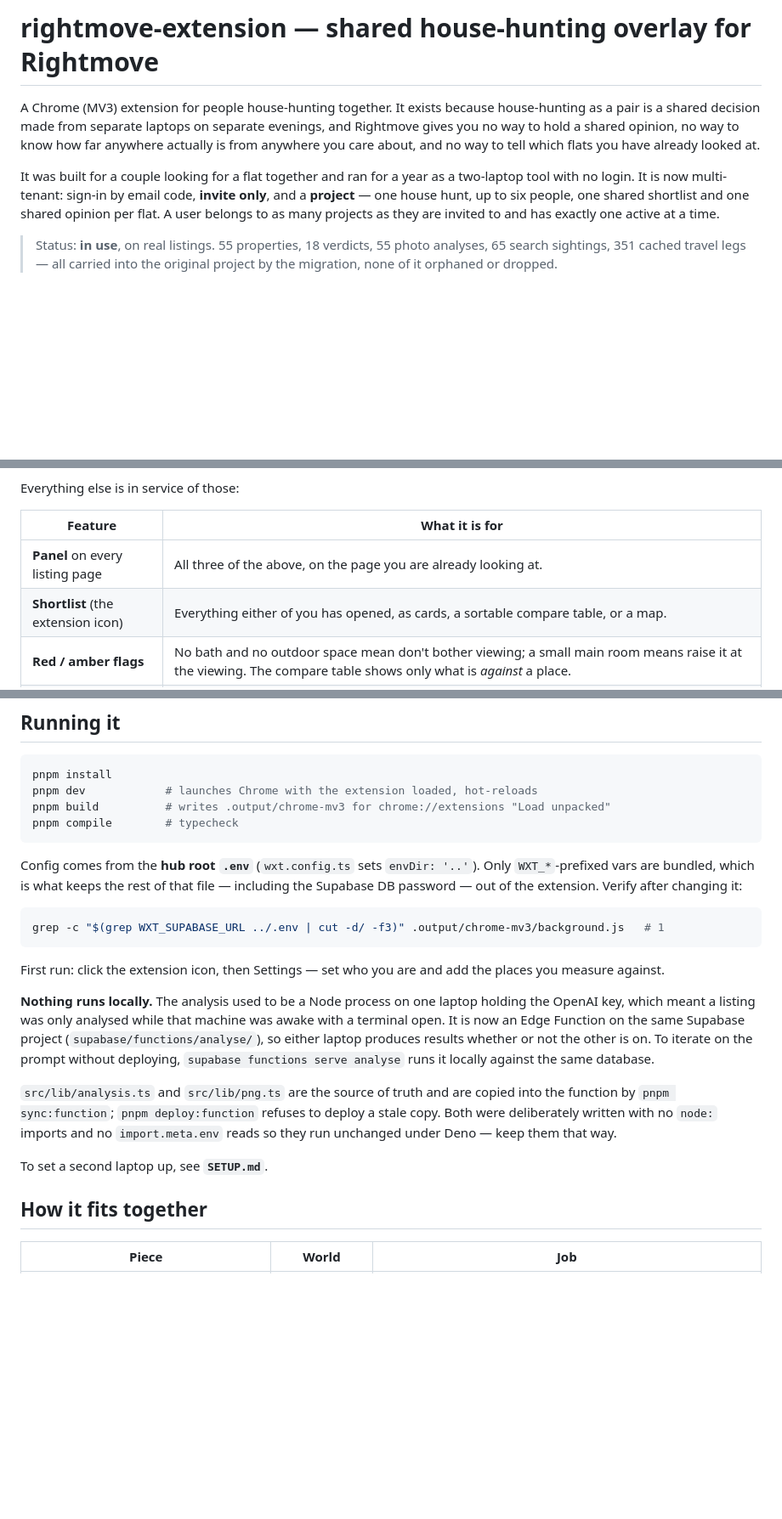
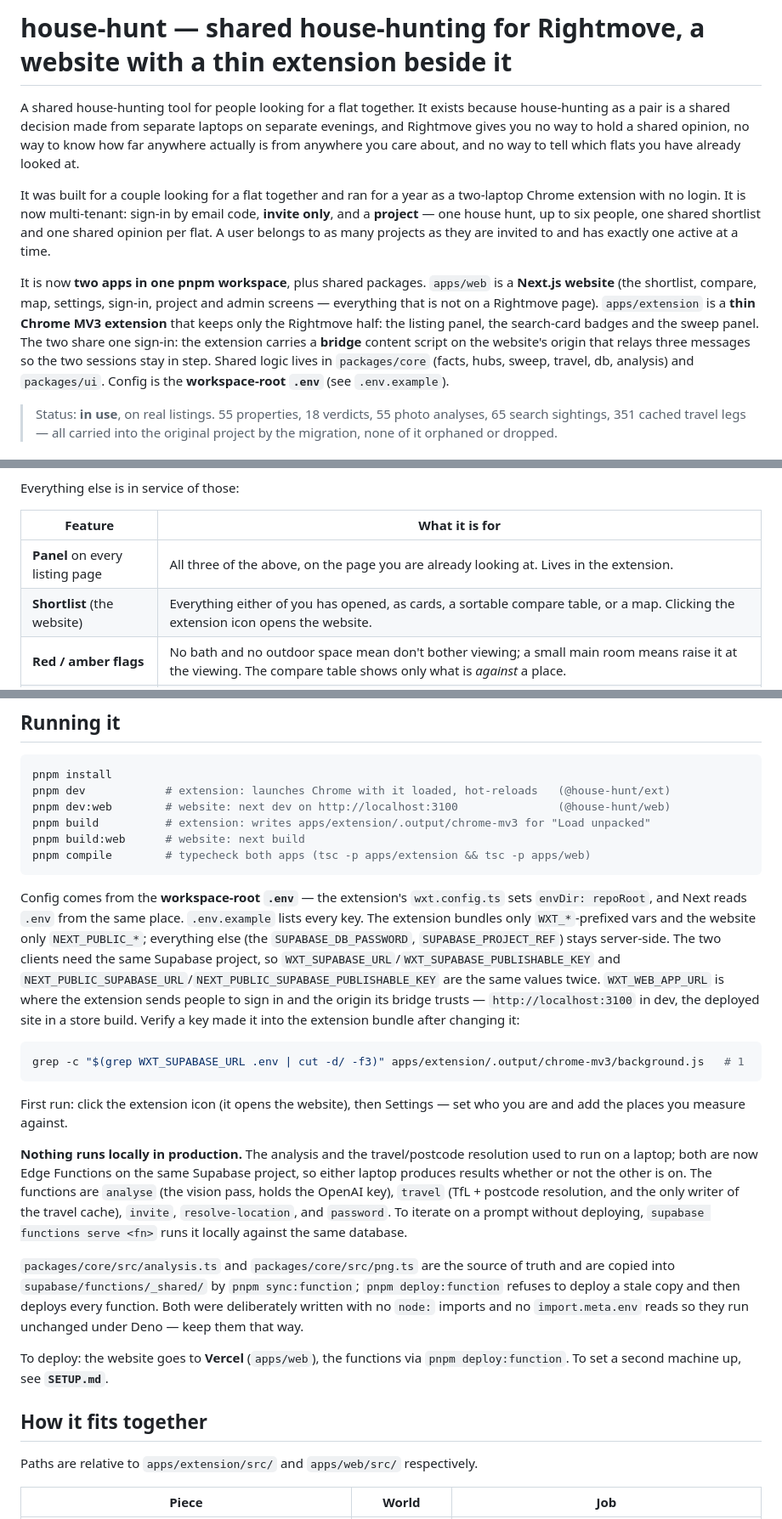
Before and after one commit to noncuro/house-hunt, a Markdown page: AGENTS.md, 3 parts joined by grey strips. Shown at 85% size. Drawn GitHub-style; blank space fills up the shorter version.

Commit message:
the docs catch up to the workspace: two apps, shared packages, a website on Vercel
Co-Authored-By: Claude Opus 4.8 (1M context) <noreply@anthropic.com>

````diff
--- a/AGENTS.md
+++ b/AGENTS.md
@@ -1,15 +1,24 @@
-# rightmove-extension — shared house-hunting overlay for Rightmove
+# house-hunt — shared house-hunting for Rightmove, a website with a thin extension beside it
 
-A Chrome (MV3) extension for people house-hunting together. It exists because house-hunting as a
-pair is a shared decision made from separate laptops on separate evenings, and Rightmove gives you
-no way to hold a shared opinion, no way to know how far anywhere actually is from anywhere you
+A shared house-hunting tool for people looking for a flat together. It exists because house-hunting
+as a pair is a shared decision made from separate laptops on separate evenings, and Rightmove gives
+you no way to hold a shared opinion, no way to know how far anywhere actually is from anywhere you
 care about, and no way to tell which flats you have already looked at.
 
-It was built for a couple looking for a flat together and ran for a year as a two-laptop tool with
-no login.
-It is now multi-tenant: sign-in by email code, **invite only**, and a **project** — one house hunt,
-up to six people, one shared shortlist and one shared opinion per flat. A user belongs to as many
-projects as they are invited to and has exactly one active at a time.
+It was built for a couple looking for a flat together and ran for a year as a two-laptop Chrome
+extension with no login. It is now multi-tenant: sign-in by email code, **invite only**, and a
+**project** — one house hunt, up to six people, one shared shortlist and one shared opinion per
+flat. A user belongs to as many projects as they are invited to and has exactly one active at a
+time.
+
+It is now **two apps in one pnpm workspace**, plus shared packages. `apps/web` is a **Next.js
+website** (the shortlist, compare, map, settings, sign-in, project and admin screens — everything
+that is not on a Rightmove page). `apps/extension` is a **thin Chrome MV3 extension** that keeps
+only the Rightmove half: the listing panel, the search-card badges and the sweep panel. The two
+share one sign-in: the extension carries a **bridge** content script on the website's origin that
+relays three messages so the two sessions stay in step. Shared logic lives in `packages/core`
+(facts, hubs, sweep, travel, db, analysis) and `packages/ui`. Config is the **workspace-root
+`.env`** (see `.env.example`).
 
 > Status: **in use**, on real listings. 55 properties, 18 verdicts, 55 photo analyses, 65 search
 > sightings, 351 cached travel legs — all carried into the original project by the migration, none of
@@ -41,8 +50,8 @@ Everything else is in service of those:
 
 | Feature | What it is for |
 |---|---|
-| **Panel** on every listing page | All three of the above, on the page you are already looking at. |
-| **Shortlist** (the extension icon) | Everything either of you has opened, as cards, a sortable compare table, or a map. |
+| **Panel** on every listing page | All three of the above, on the page you are already looking at. Lives in the extension. |
+| **Shortlist** (the website) | Everything either of you has opened, as cards, a sortable compare table, or a map. Clicking the extension icon opens the website. |
 | **Red / amber flags** | No bath and no outdoor space mean don't bother viewing; a small main room means raise it at the viewing. The compare table shows only what is *against* a place. |
 | **Hubs** | The five neighbourhoods being searched. Every flat reads as "0.4 mi NE of Angel" rather than as a postcode. |
 | **Sweep** | Working a neighbourhood's search results to the end, deliberately, rather than reacting to whatever page you happened to open. Scan the pages, then fill in everything scanned in one paced run. |
@@ -60,36 +69,48 @@ This file is the source of truth for *how it is built and how to check you have
 
 ```bash
 pnpm install
-pnpm dev            # launches Chrome with the extension loaded, hot-reloads
-pnpm build          # writes .output/chrome-mv3 for chrome://extensions "Load unpacked"
-pnpm compile        # typecheck
+pnpm dev            # extension: launches Chrome with it loaded, hot-reloads   (@house-hunt/ext)
+pnpm dev:web        # website: next dev on http://localhost:3100               (@house-hunt/web)
+pnpm build          # extension: writes apps/extension/.output/chrome-mv3 for "Load unpacked"
+pnpm build:web      # website: next build
+pnpm compile        # typecheck both apps (tsc -p apps/extension && tsc -p apps/web)
 ```
 
-Config comes from the **hub root `.env`** (`wxt.config.ts` sets `envDir: '..'`). Only
-`WXT_*`-prefixed vars are bundled, which is what keeps the rest of that file — including the
-Supabase DB password — out of the extension. Verify after changing it:
+Config comes from the **workspace-root `.env`** — the extension's `wxt.config.ts` sets
+`envDir: repoRoot`, and Next reads `.env` from the same place. `.env.example` lists every key. The
+extension bundles only `WXT_*`-prefixed vars and the website only `NEXT_PUBLIC_*`; everything else
+(the `SUPABASE_DB_PASSWORD`, `SUPABASE_PROJECT_REF`) stays server-side. The two clients need the
+same Supabase project, so `WXT_SUPABASE_URL`/`WXT_SUPABASE_PUBLISHABLE_KEY` and
+`NEXT_PUBLIC_SUPABASE_URL`/`NEXT_PUBLIC_SUPABASE_PUBLISHABLE_KEY` are the same values twice.
+`WXT_WEB_APP_URL` is where the extension sends people to sign in and the origin its bridge trusts —
+`http://localhost:3100` in dev, the deployed site in a store build. Verify a key made it into the
+extension bundle after changing it:
 
 ```bash
-grep -c "$(grep WXT_SUPABASE_URL ../.env | cut -d/ -f3)" .output/chrome-mv3/background.js   # 1
+grep -c "$(grep WXT_SUPABASE_URL .env | cut -d/ -f3)" apps/extension/.output/chrome-mv3/background.js   # 1
 ```
 
-First run: click the extension icon, then Settings — set who you are and add the places you
-measure against.
+First run: click the extension icon (it opens the website), then Settings — set who you are and add
+the places you measure against.
 
-**Nothing runs locally.** The analysis used to be a Node process on one laptop holding the
-OpenAI key, which meant a listing was only analysed while that machine was awake with a terminal
-open. It is now an Edge Function on the same Supabase project (`supabase/functions/analyse/`), so
-either laptop produces results whether or not the other is on. To iterate on the prompt without
-deploying, `supabase functions serve analyse` runs it locally against the same database.
+**Nothing runs locally in production.** The analysis and the travel/postcode resolution used to run
+on a laptop; both are now Edge Functions on the same Supabase project, so either laptop produces
+results whether or not the other is on. The functions are `analyse` (the vision pass, holds the
+OpenAI key), `travel` (TfL + postcode resolution, and the only writer of the travel cache),
+`invite`, `resolve-location`, and `password`. To iterate on a prompt without deploying,
+`supabase functions serve <fn>` runs it locally against the same database.
 
-`src/lib/analysis.ts` and `src/lib/png.ts` are the source of truth and are copied into the
-function by `pnpm sync:function`; `pnpm deploy:function` refuses to deploy a stale copy. Both were
-deliberately written with no `node:` imports and no `import.meta.env` reads so they run unchanged
-under Deno — keep them that way.
+`packages/core/src/analysis.ts` and `packages/core/src/png.ts` are the source of truth and are
+copied into `supabase/functions/_shared/` by `pnpm sync:function`; `pnpm deploy:function` refuses to
+deploy a stale copy and then deploys every function. Both were deliberately written with no `node:`
+imports and no `import.meta.env` reads so they run unchanged under Deno — keep them that way.
 
-To set a second laptop up, see **`SETUP.md`**.
+To deploy: the website goes to **Vercel** (`apps/web`), the functions via `pnpm deploy:function`.
+To set a second machine up, see **`SETUP.md`**.
 
 ## How it fits together
 
+Paths are relative to `apps/extension/src/` and `apps/web/src/` respectively.
+
 | Piece | World | Job |
 |---|---|---|
````
Also changed, not shown: other parts of AGENTS.md (+28 -17 lines).
